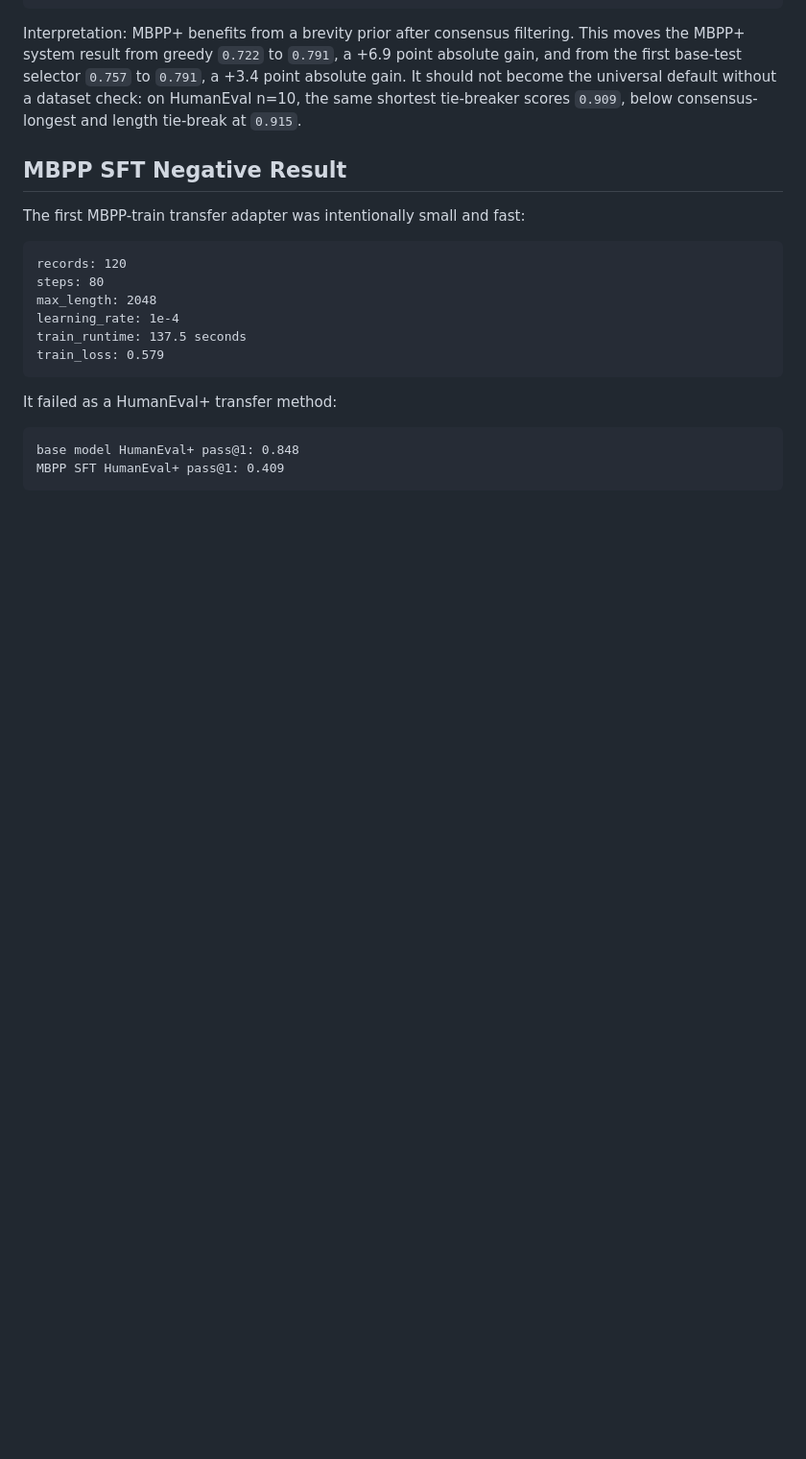
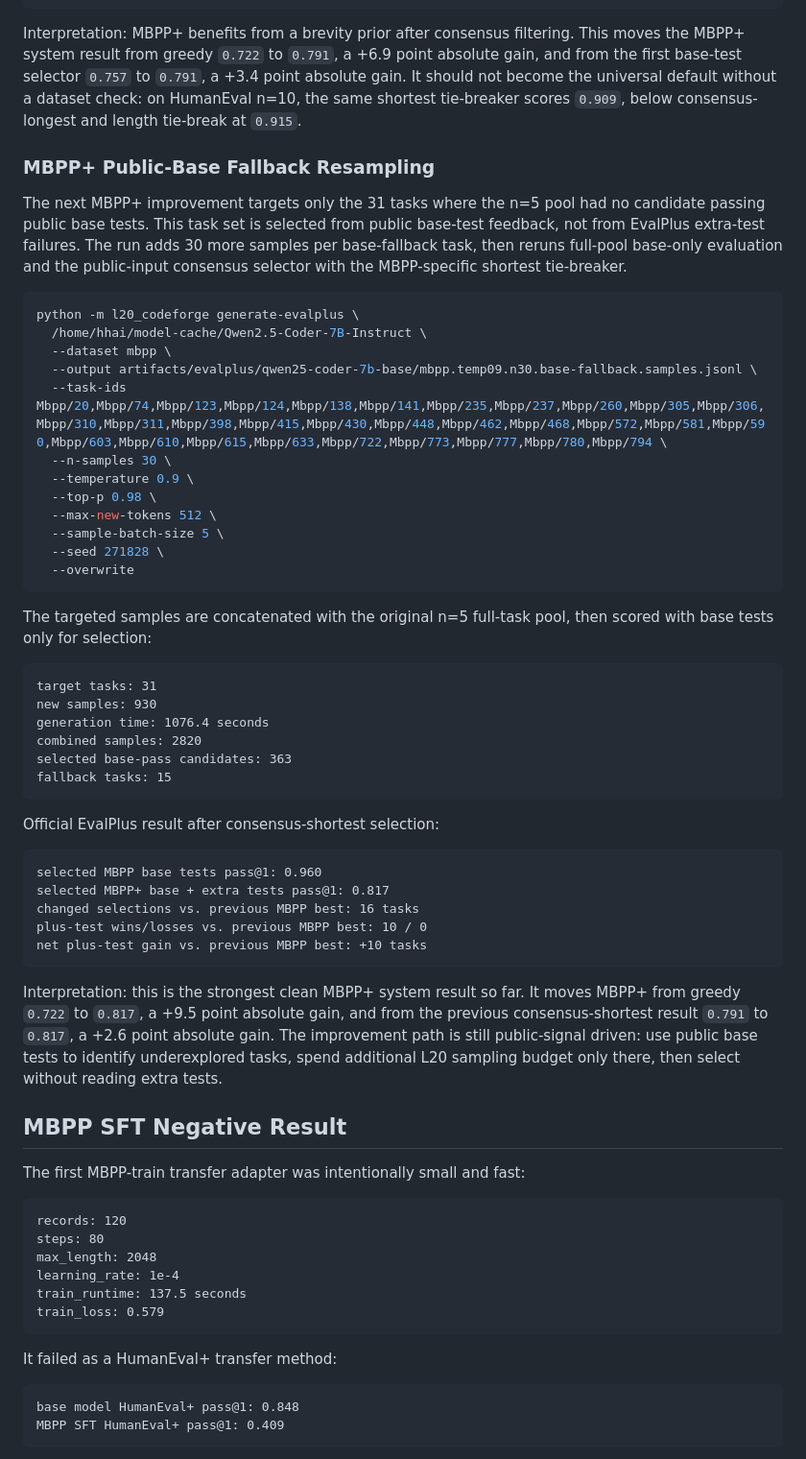
Before and after one commit to Kevin-Li-2025/L20-CodeForge, a Markdown page: docs/MILESTONE_6_PUBLIC_BENCHMARK.md, the part around the change. Shown at 96% size. Drawn GitHub-style; blank space fills up the shorter version.

Commit message:
Record MBPP fallback resampling result

````diff
--- a/docs/MILESTONE_6_PUBLIC_BENCHMARK.md
+++ b/docs/MILESTONE_6_PUBLIC_BENCHMARK.md
@@ -286,6 +286,58 @@ absolute gain, and from the first base-test selector `0.757` to `0.791`, a +3.4
 point absolute gain. It should not become the universal default without a
 dataset check: on HumanEval n=10, the same shortest tie-breaker scores
 `0.909`, below consensus-longest and length tie-break at `0.915`.
+
+### MBPP+ Public-Base Fallback Resampling
+
+The next MBPP+ improvement targets only the 31 tasks where the n=5 pool had no
+candidate passing public base tests. This task set is selected from public
+base-test feedback, not from EvalPlus extra-test failures. The run adds 30 more
+samples per base-fallback task, then reruns full-pool base-only evaluation and
+the public-input consensus selector with the MBPP-specific shortest tie-breaker.
+
+```bash
+python -m l20_codeforge generate-evalplus \
+  /home/hhai/model-cache/Qwen2.5-Coder-7B-Instruct \
+  --dataset mbpp \
+  --output artifacts/evalplus/qwen25-coder-7b-base/mbpp.temp09.n30.base-fallback.samples.jsonl \
+  --task-ids Mbpp/20,Mbpp/74,Mbpp/123,Mbpp/124,Mbpp/138,Mbpp/141,Mbpp/235,Mbpp/237,Mbpp/260,Mbpp/305,Mbpp/306,Mbpp/310,Mbpp/311,Mbpp/398,Mbpp/415,Mbpp/430,Mbpp/448,Mbpp/462,Mbpp/468,Mbpp/572,Mbpp/581,Mbpp/590,Mbpp/603,Mbpp/610,Mbpp/615,Mbpp/633,Mbpp/722,Mbpp/773,Mbpp/777,Mbpp/780,Mbpp/794 \
+  --n-samples 30 \
+  --temperature 0.9 \
+  --top-p 0.98 \
+  --max-new-tokens 512 \
+  --sample-batch-size 5 \
+  --seed 271828 \
+  --overwrite
+```
+
+The targeted samples are concatenated with the original n=5 full-task pool,
+then scored with base tests only for selection:
+
+```text
+target tasks: 31
+new samples: 930
+generation time: 1076.4 seconds
+combined samples: 2820
+selected base-pass candidates: 363
+fallback tasks: 15
+```
+
+Official EvalPlus result after consensus-shortest selection:
+
+```text
+selected MBPP base tests pass@1: 0.960
+selected MBPP+ base + extra tests pass@1: 0.817
+changed selections vs. previous MBPP best: 16 tasks
+plus-test wins/losses vs. previous MBPP best: 10 / 0
+net plus-test gain vs. previous MBPP best: +10 tasks
+```
+
+Interpretation: this is the strongest clean MBPP+ system result so far. It
+moves MBPP+ from greedy `0.722` to `0.817`, a +9.5 point absolute gain, and
+from the previous consensus-shortest result `0.791` to `0.817`, a +2.6 point
+absolute gain. The improvement path is still public-signal driven: use public
+base tests to identify underexplored tasks, spend additional L20 sampling budget
+only there, then select without reading extra tests.
 
 ## MBPP SFT Negative Result
 
````
